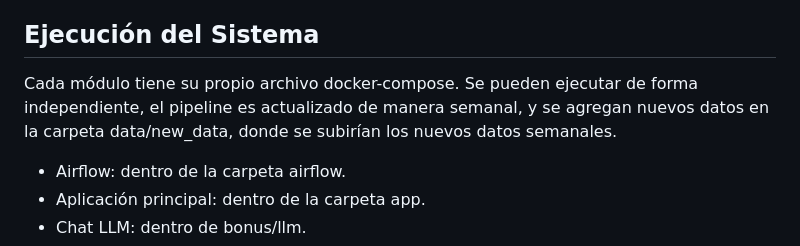
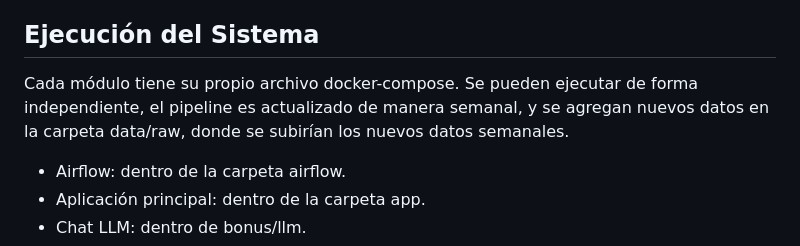
Before and after one commit to Mpalma325/Laboratorio-de-Programacion-Cientifica-para-Ciencia-de-Datos, a Markdown page: Entrega2/README.md, the part around the change. Drawn GitHub-style.

```diff
--- a/Entrega2/README.md
+++ b/Entrega2/README.md
@@ -90,7 +90,7 @@ Genera recomendaciones personalizadas considerando:
 
 ## Ejecución del Sistema
 
-Cada módulo tiene su propio archivo docker-compose. Se pueden ejecutar de forma independiente, el pipeline es actualizado de manera semanal, y se agregan nuevos datos en la carpeta data/new_data, donde se subirían los nuevos datos semanales.
+Cada módulo tiene su propio archivo docker-compose. Se pueden ejecutar de forma independiente, el pipeline es actualizado de manera semanal, y se agregan nuevos datos en la carpeta data/raw, donde se subirían los nuevos datos semanales.
 
 * Airflow: dentro de la carpeta airflow.
 * Aplicación principal: dentro de la carpeta app.
```
